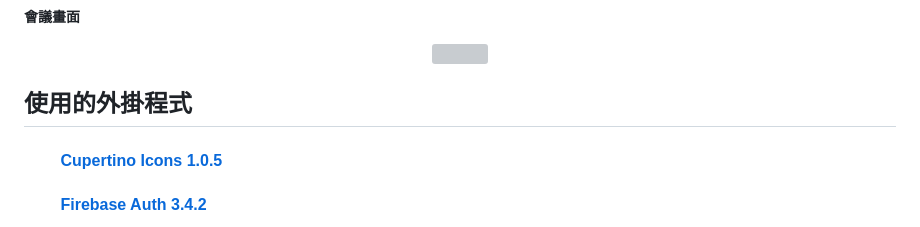
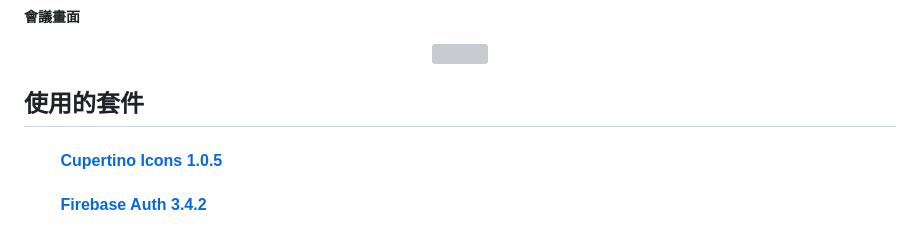
Before and after one commit to Kaih1825/Meet-Together, a Markdown page: README.md, the part around the change. Rendered like a GitHub page; grey boxes are pictures that could not be loaded.

```diff
--- a/README.md
+++ b/README.md
@@ -74,7 +74,7 @@ Windows </br>
 
 
 
-## 使用的外掛程式
+## 使用的套件
 #### &emsp;&emsp; [Cupertino Icons 1.0.5](https://pub.dev/packages/cupertino_icons)
 #### &emsp;&emsp; [Firebase Auth 3.4.2](https://pub.dev/packages/firebase_auth)
 #### &emsp;&emsp; [google_sign_in 5.4.0](https://pub.dev/packages/google_sign_in)
```
